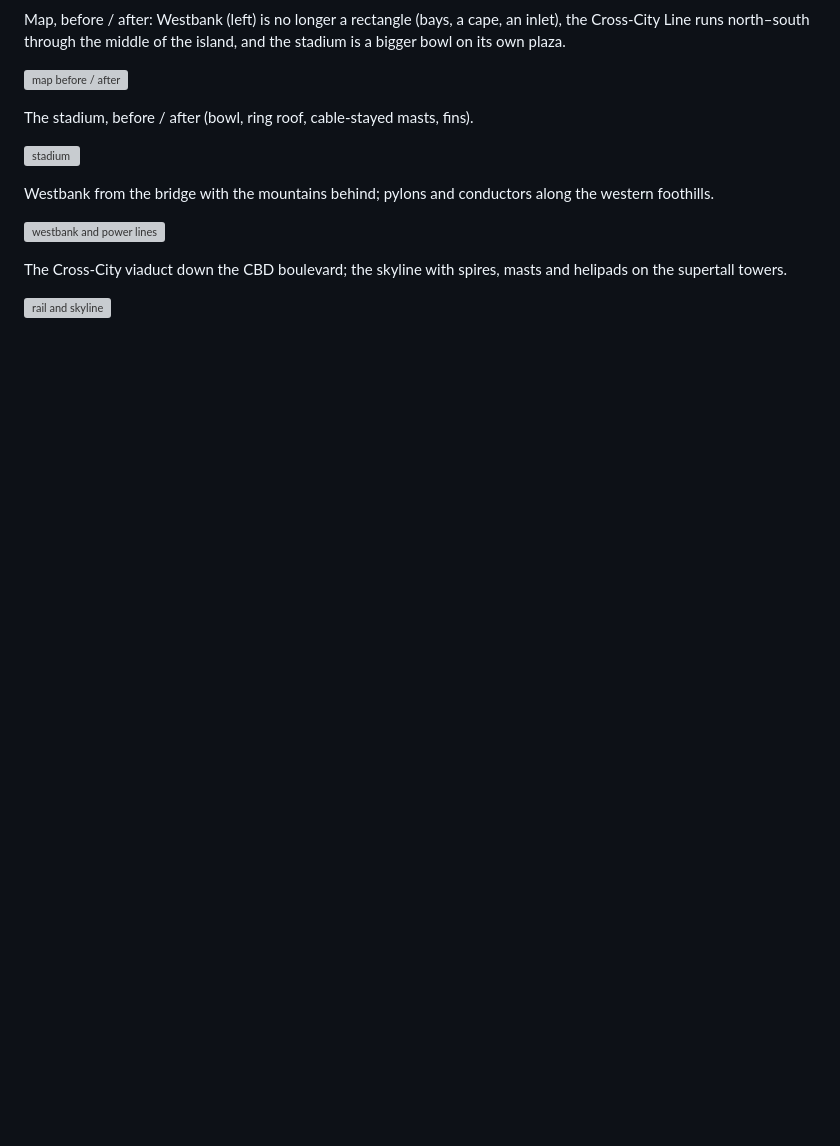
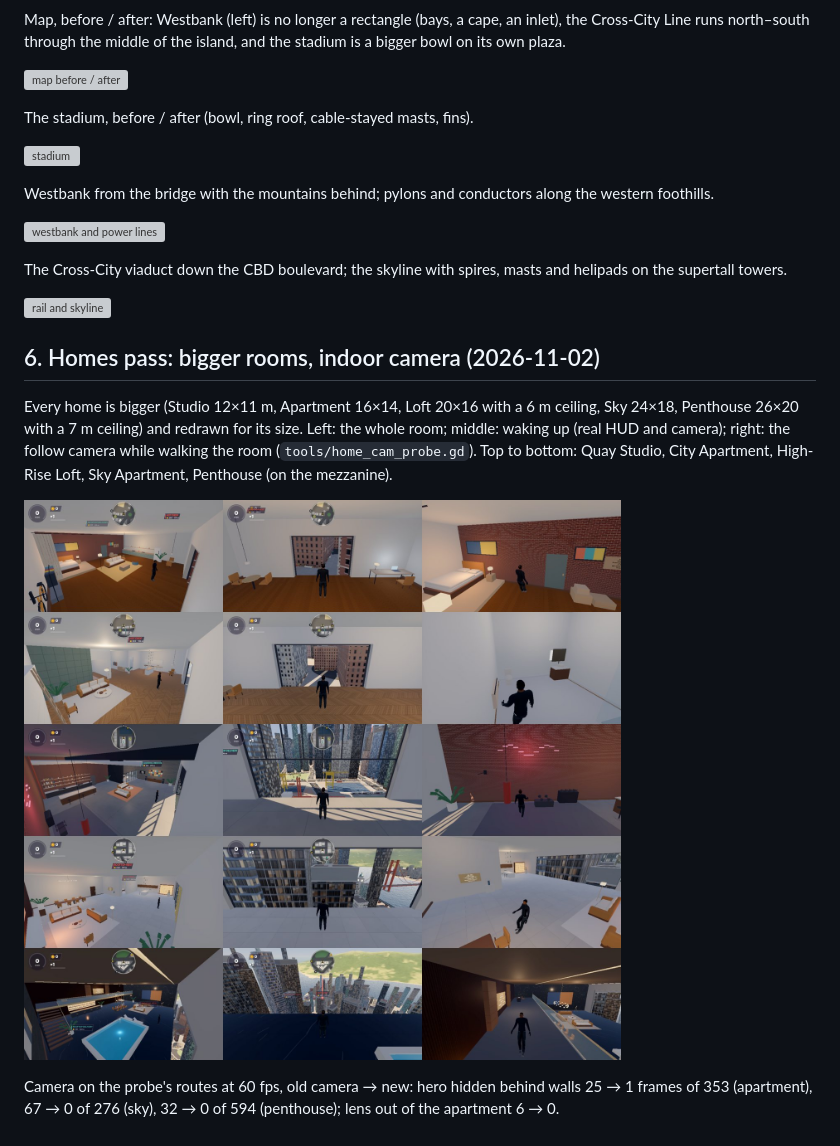
Before and after one commit to MusaInc/CitySwing, a Markdown page: docs/qa/TRANSFORMATION.md, the part around the change. Rendered like a GitHub page; pictures changed too: docs/qa/transformation/homes_v2.jpg (added); blank space fills up the shorter version; grey boxes are pictures that could not be loaded.

```diff
--- a/docs/qa/TRANSFORMATION.md
+++ b/docs/qa/TRANSFORMATION.md
@@ -95,3 +95,18 @@ The Cross-City viaduct down the CBD boulevard; the skyline with spires,
 masts and helipads on the supertall towers.
 
 ![rail and skyline](transformation/rail_and_skyline.jpg)
+
+## 6. Homes pass: bigger rooms, indoor camera (2026-11-02)
+
+Every home is bigger (Studio 12×11 m, Apartment 16×14, Loft 20×16 with a
+6 m ceiling, Sky 24×18, Penthouse 26×20 with a 7 m ceiling) and redrawn
+for its size. Left: the whole room; middle: waking up (real HUD and
+camera); right: the follow camera while walking the room
+(`tools/home_cam_probe.gd`). Top to bottom: Quay Studio, City Apartment,
+High-Rise Loft, Sky Apartment, Penthouse (on the mezzanine).
+
+![homes v2](transformation/homes_v2.jpg)
+
+Camera on the probe's routes at 60 fps, old camera → new: hero hidden
+behind walls 25 → 1 frames of 353 (apartment), 67 → 0 of 276 (sky),
+32 → 0 of 594 (penthouse); lens out of the apartment 6 → 0.
```
Also changed, not shown: README.md (+4 -1 lines), docs/STATUS.md (+55 -0 lines), 8 other files.
